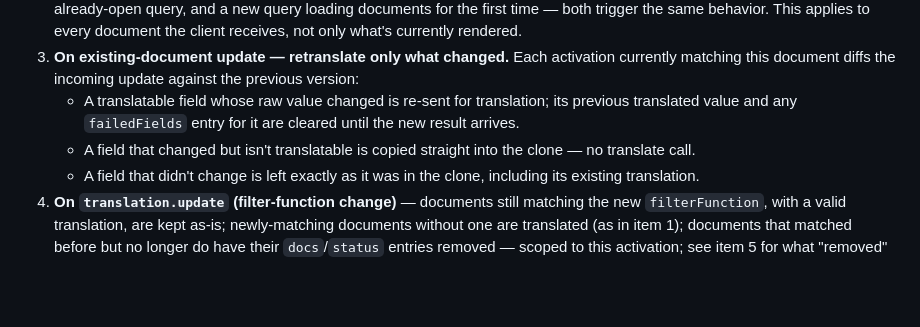
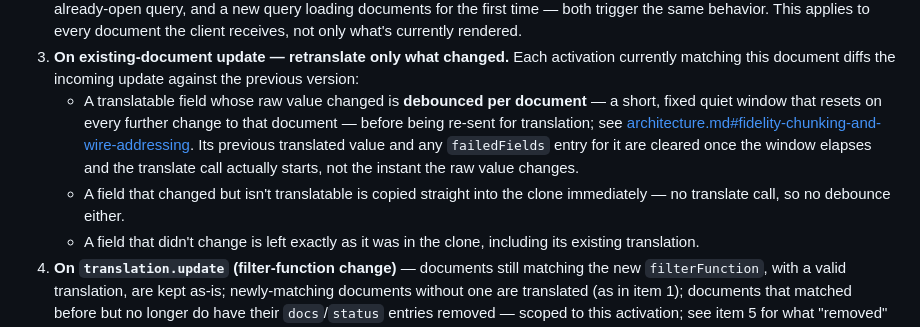
Before and after one commit to DreamworldSolutions/firestore-redux, a Markdown page: wiki/translation/state.md, the part around the change. Drawn GitHub-style; blank space fills up the shorter version.

```diff
--- a/wiki/translation/state.md
+++ b/wiki/translation/state.md
@@ -190,9 +190,13 @@ only at the moment the activation starts.
    not only what's currently rendered.
 3. **On existing-document update — retranslate only what changed.** Each activation currently matching
    this document diffs the incoming update against the previous version:
-   - A translatable field whose raw value changed is re-sent for translation; its previous translated
-     value and any `failedFields` entry for it are cleared until the new result arrives.
-   - A field that changed but isn't translatable is copied straight into the clone — no translate call.
+   - A translatable field whose raw value changed is **debounced per document** — a short, fixed quiet
+     window that resets on every further change to that document — before being re-sent for translation;
+     see [architecture.md#fidelity-chunking-and-wire-addressing](./architecture.md#fidelity-chunking-and-wire-addressing).
+     Its previous translated value and any `failedFields` entry for it are cleared once the window
+     elapses and the translate call actually starts, not the instant the raw value changes.
+   - A field that changed but isn't translatable is copied straight into the clone immediately — no
+     translate call, so no debounce either.
    - A field that didn't change is left exactly as it was in the clone, including its existing
      translation.
 4. **On `translation.update` (filter-function change)** — documents still matching the new
```
Also changed, not shown: wiki/translation/architecture.md (+13 -1 lines).
